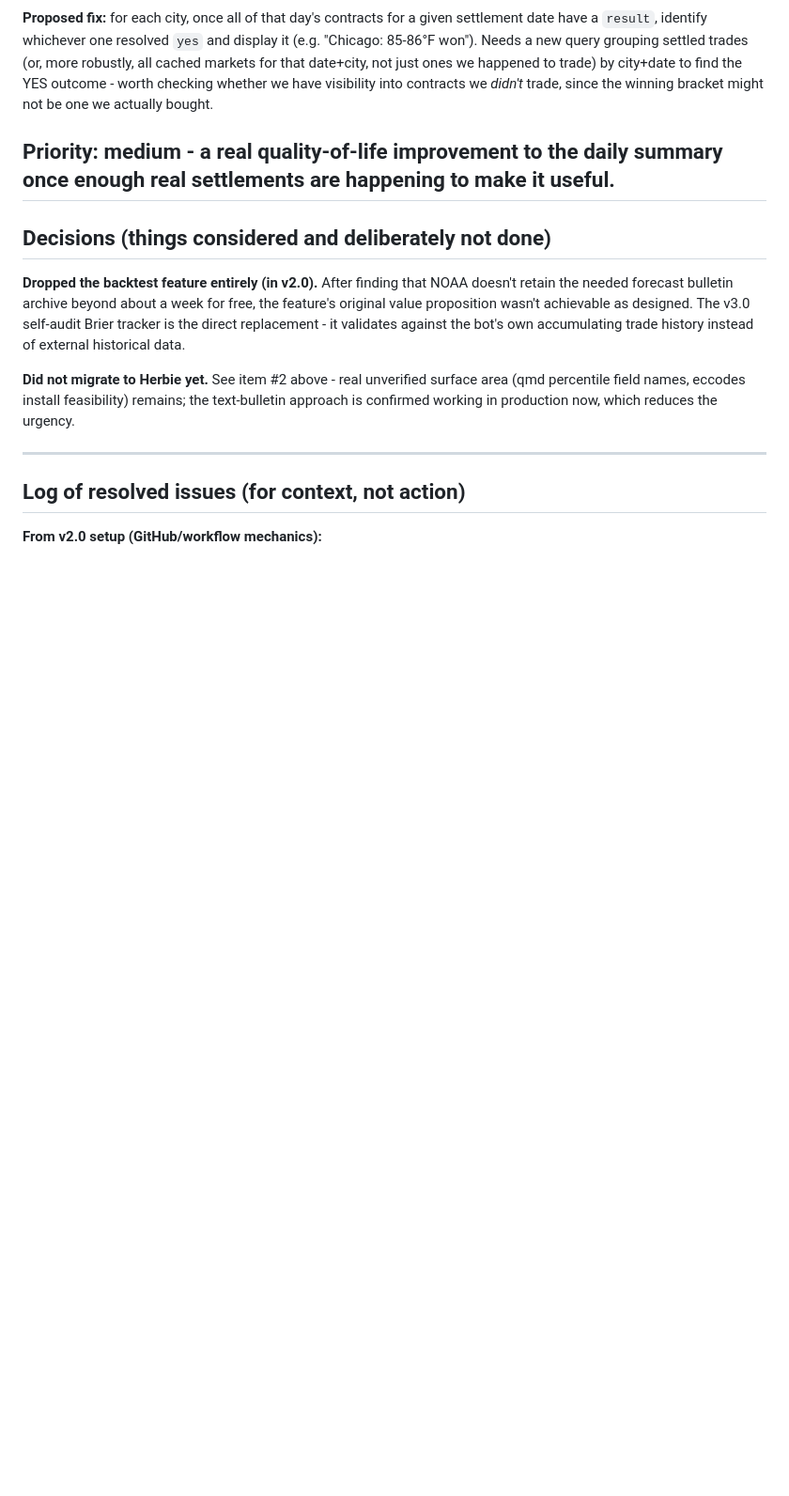
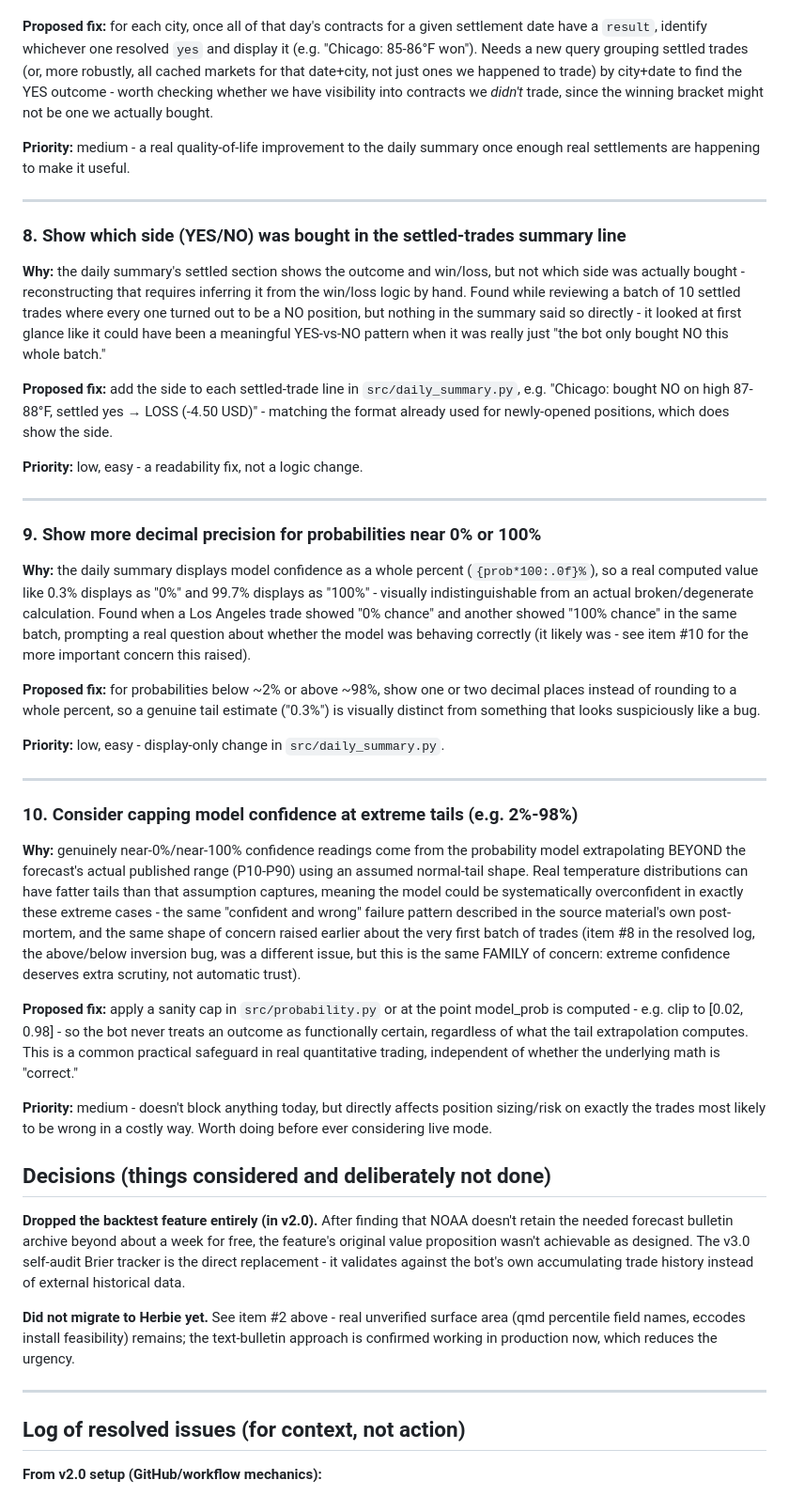
Before and after one commit to vexedvoyager/weather4, a Markdown page: IMPROVEMENTS.md, the part around the change. Shown at 94% size. Rendered like a GitHub page; blank space fills up the shorter version.

```diff
--- a/IMPROVEMENTS.md
+++ b/IMPROVEMENTS.md
@@ -175,8 +175,72 @@ actually bought.
 
 **Priority:** medium - a real quality-of-life improvement to the daily
 summary once enough real settlements are happening to make it useful.
+
 ---
 
+
+### 8. Show which side (YES/NO) was bought in the settled-trades summary line
+
+**Why:** the daily summary's settled section shows the outcome and
+win/loss, but not which side was actually bought - reconstructing that
+requires inferring it from the win/loss logic by hand. Found while
+reviewing a batch of 10 settled trades where every one turned out to be
+a NO position, but nothing in the summary said so directly - it looked
+at first glance like it could have been a meaningful YES-vs-NO pattern
+when it was really just "the bot only bought NO this whole batch."
+
+**Proposed fix:** add the side to each settled-trade line in
+`src/daily_summary.py`, e.g. "Chicago: bought NO on high 87-88°F,
+settled yes → LOSS (-4.50 USD)" - matching the format already used for
+newly-opened positions, which does show the side.
+
+**Priority:** low, easy - a readability fix, not a logic change.
+
+---
+
+### 9. Show more decimal precision for probabilities near 0% or 100%
+
+**Why:** the daily summary displays model confidence as a whole percent
+(`{prob*100:.0f}%`), so a real computed value like 0.3% displays as "0%"
+and 99.7% displays as "100%" - visually indistinguishable from an actual
+broken/degenerate calculation. Found when a Los Angeles trade showed
+"0% chance" and another showed "100% chance" in the same batch, prompting
+a real question about whether the model was behaving correctly (it
+likely was - see item #10 for the more important concern this raised).
+
+**Proposed fix:** for probabilities below ~2% or above ~98%, show one or
+two decimal places instead of rounding to a whole percent, so a genuine
+tail estimate ("0.3%") is visually distinct from something that looks
+suspiciously like a bug.
+
+**Priority:** low, easy - display-only change in `src/daily_summary.py`.
+
+---
+
+### 10. Consider capping model confidence at extreme tails (e.g. 2%-98%)
+
+**Why:** genuinely near-0%/near-100% confidence readings come from the
+probability model extrapolating BEYOND the forecast's actual published
+range (P10-P90) using an assumed normal-tail shape. Real temperature
+distributions can have fatter tails than that assumption captures,
+meaning the model could be systematically overconfident in exactly
+these extreme cases - the same "confident and wrong" failure pattern
+described in the source material's own post-mortem, and the same shape
+of concern raised earlier about the very first batch of trades (item #8
+in the resolved log, the above/below inversion bug, was a different
+issue, but this is the same FAMILY of concern: extreme confidence
+deserves extra scrutiny, not automatic trust).
+
+**Proposed fix:** apply a sanity cap in `src/probability.py` or at the
+point model_prob is computed - e.g. clip to [0.02, 0.98] - so the bot
+never treats an outcome as functionally certain, regardless of what the
+tail extrapolation computes. This is a common practical safeguard in
+real quantitative trading, independent of whether the underlying math is
+"correct."
+
+**Priority:** medium - doesn't block anything today, but directly
+affects position sizing/risk on exactly the trades most likely to be
+wrong in a costly way. Worth doing before ever considering live mode.
 ## Decisions (things considered and deliberately not done)
 
 **Dropped the backtest feature entirely (in v2.0).** After finding that
```
